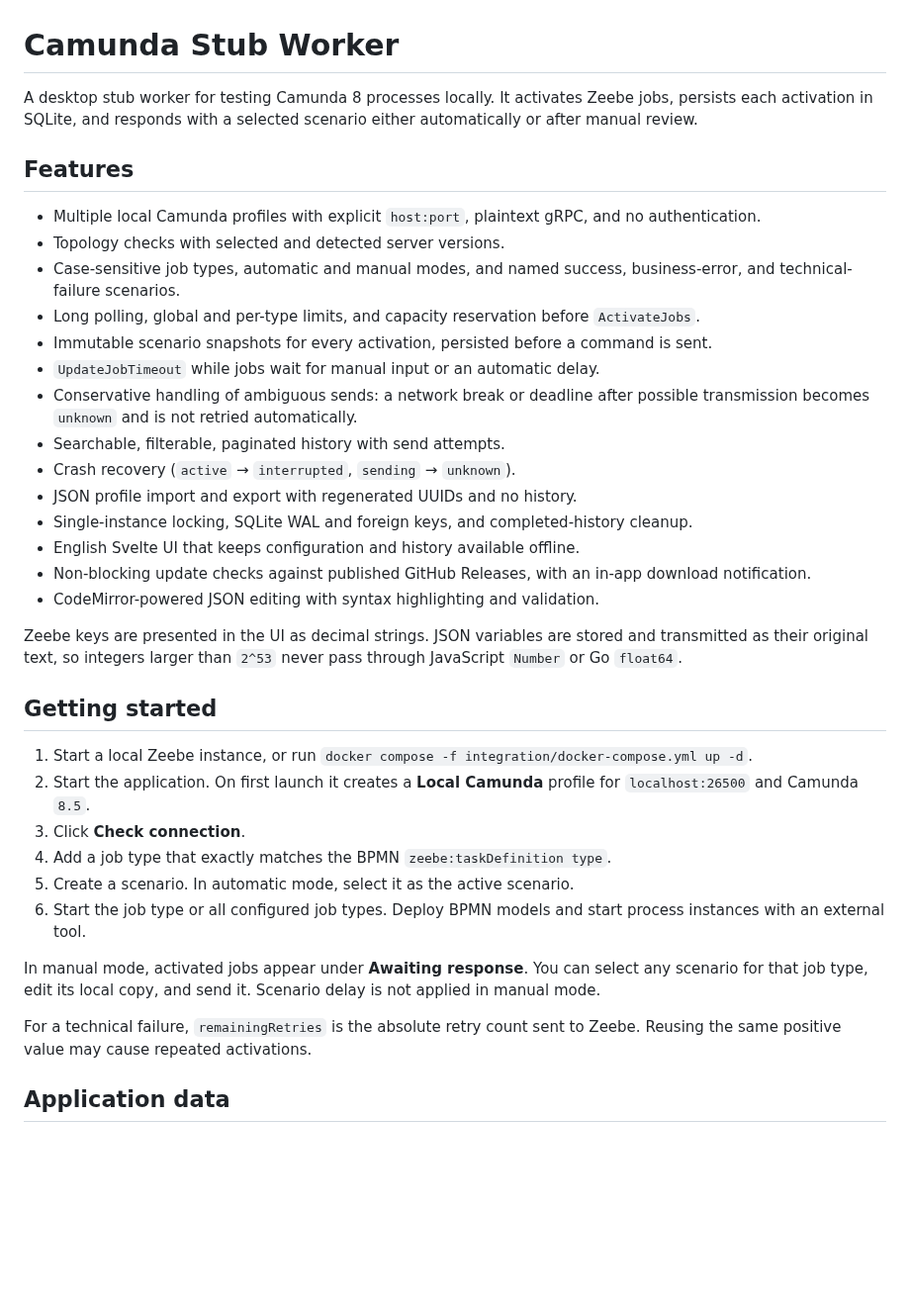
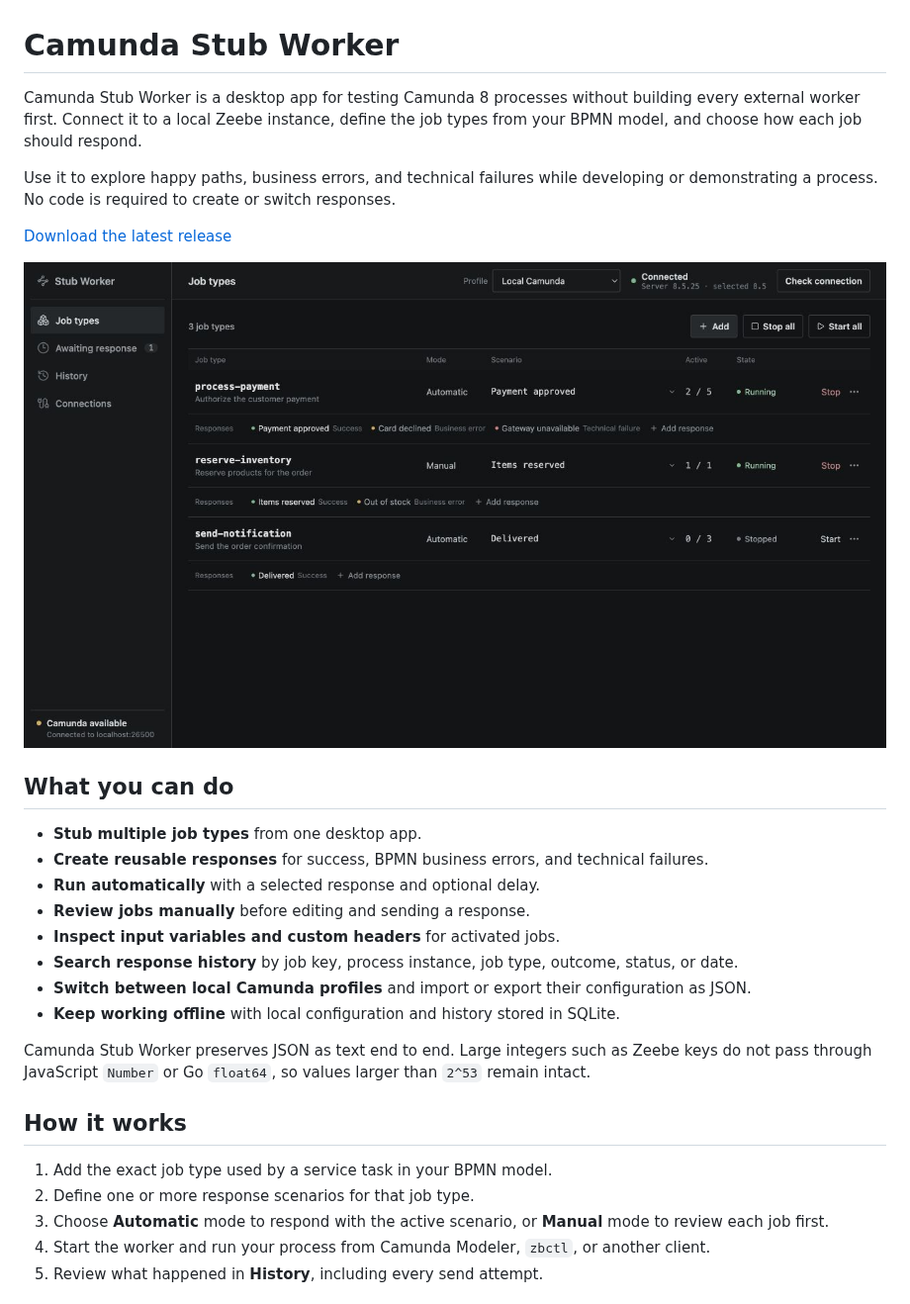
Before and after one commit to mishankov/camunda-stub-worker, a Markdown page: README.md, the part around one of its changes. Shown at 99% size. GitHub-like rendering; pictures changed too: docs/images/job-types.jpg (added); blank space fills up the shorter version.

Commit message:
Make README user focused

```diff
--- a/README.md
+++ b/README.md
@@ -1,38 +1,31 @@
 # Camunda Stub Worker
 
-A desktop stub worker for testing Camunda 8 processes locally. It activates Zeebe jobs, persists each activation in SQLite, and responds with a selected scenario either automatically or after manual review.
+Camunda Stub Worker is a desktop app for testing Camunda 8 processes without building every external worker first. Connect it to a local Zeebe instance, define the job types from your BPMN model, and choose how each job should respond.
 
-## Features
+Use it to explore happy paths, business errors, and technical failures while developing or demonstrating a process. No code is required to create or switch responses.
 
-- Multiple local Camunda profiles with explicit `host:port`, plaintext gRPC, and no authentication.
-- Topology checks with selected and detected server versions.
-- Case-sensitive job types, automatic and manual modes, and named success, business-error, and technical-failure scenarios.
-- Long polling, global and per-type limits, and capacity reservation before `ActivateJobs`.
-- Immutable scenario snapshots for every activation, persisted before a command is sent.
-- `UpdateJobTimeout` while jobs wait for manual input or an automatic delay.
-- Conservative handling of ambiguous sends: a network break or deadline after possible transmission becomes `unknown` and is not retried automatically.
-- Searchable, filterable, paginated history with send attempts.
-- Crash recovery (`active` → `interrupted`, `sending` → `unknown`).
-- JSON profile import and export with regenerated UUIDs and no history.
-- Single-instance locking, SQLite WAL and foreign keys, and completed-history cleanup.
-- English Svelte UI that keeps configuration and history available offline.
-- Non-blocking update checks against published GitHub Releases, with an in-app download notification.
-- CodeMirror-powered JSON editing with syntax highlighting and validation.
+[Download the latest release](https://github.com/mishankov/camunda-stub-worker/releases/latest)
 
-Zeebe keys are presented in the UI as decimal strings. JSON variables are stored and transmitted as their original text, so integers larger than `2^53` never pass through JavaScript `Number` or Go `float64`.
+![Job types and their configured response scenarios](docs/images/job-types.jpg)
 
-## Getting started
+## What you can do
 
-1. Start a local Zeebe instance, or run `docker compose -f integration/docker-compose.yml up -d`.
-2. Start the application. On first launch it creates a **Local Camunda** profile for `localhost:26500` and Camunda `8.5`.
-3. Click **Check connection**.
-4. Add a job type that exactly matches the BPMN `zeebe:taskDefinition type`.
-5. Create a scenario. In automatic mode, select it as the active scenario.
-6. Start the job type or all configured job types. Deploy BPMN models and start process instances with an external tool.
+- **Stub multiple job types** from one desktop app.
+- **Create reusable responses** for success, BPMN business errors, and technical failures.
+- **Run automatically** with a selected response and optional delay.
+- **Review jobs manually** before editing and sending a response.
+- **Inspect input variables and custom headers** for activated jobs.
+- **Search response history** by job key, process instance, job type, outcome, status, or date.
+- **Switch between local Camunda profiles** and import or export their configuration as JSON.
+- **Keep working offline** with local configuration and history stored in SQLite.
 
-In manual mode, activated jobs appear under **Awaiting response**. You can select any scenario for that job type, edit its local copy, and send it. Scenario delay is not applied in manual mode.
+Camunda Stub Worker preserves JSON as text end to end. Large integers such as Zeebe keys do not pass through JavaScript `Number` or Go `float64`, so values larger than `2^53` remain intact.
 
-For a technical failure, `remainingRetries` is the absolute retry count sent to Zeebe. Reusing the same positive value may cause repeated activations.
+## How it works
 
-## Application data
+1. Add the exact job type used by a service task in your BPMN model.
+2. Define one or more response scenarios for that job type.
+3. Choose **Automatic** mode to respond with the active scenario, or **Manual** mode to review each job first.
+4. Start the worker and run your process from Camunda Modeler, `zbctl`, or another client.
+5. Review what happened in **History**, including every send attempt.
 
```
Also changed, not shown: other parts of README.md (+95 -33 lines), docs/images/manual-response.jpg (added).
